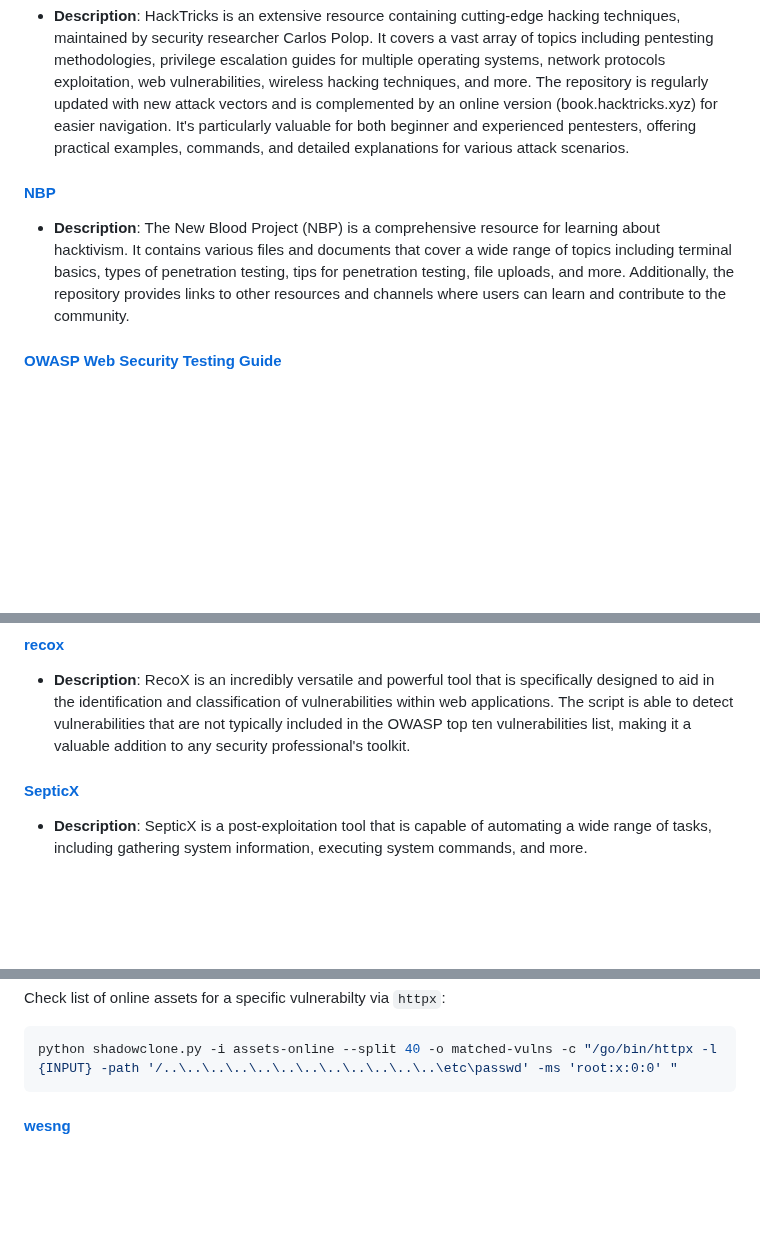
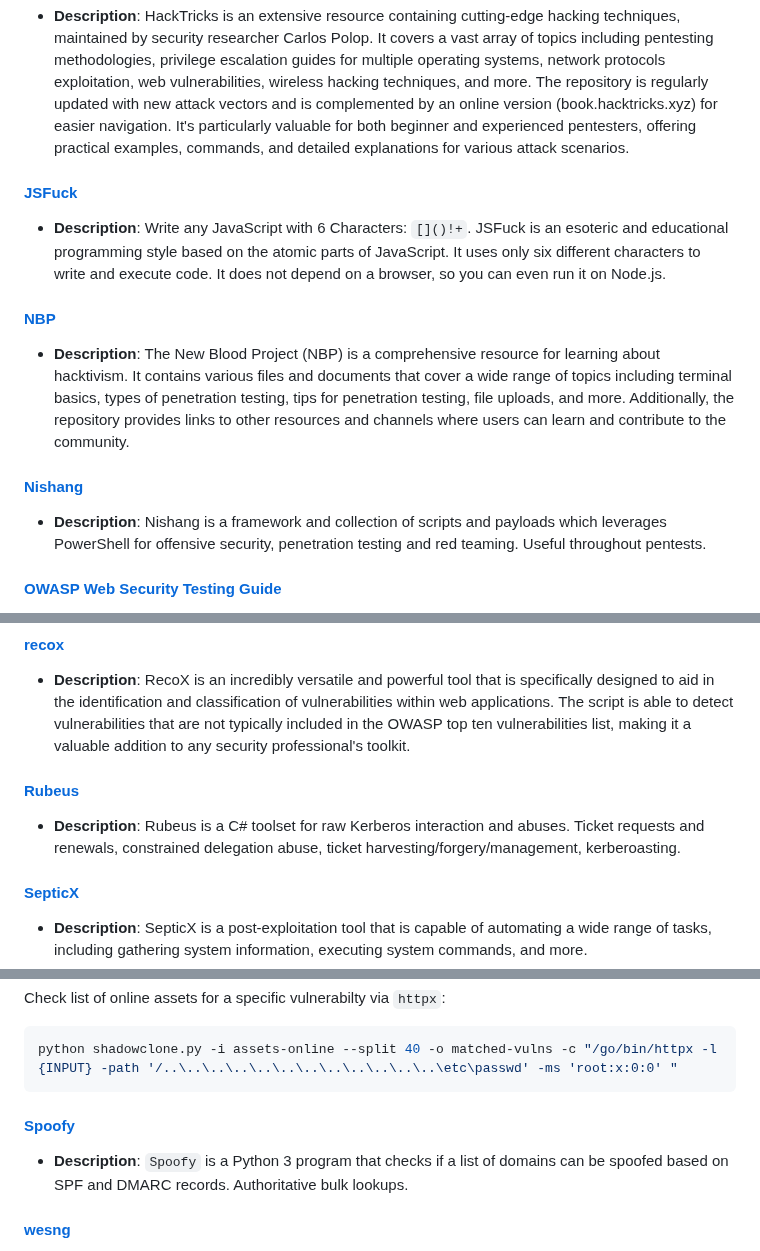
Before and after one commit to Daethyra/Cybersecurity-References, a Markdown page: Guides/Useful-Repositories.md, 3 parts joined by grey strips. Rendered like a GitHub page; blank space fills up the shorter version.

Commit message:
(issue): Add repositories, Fixes #42

````diff
--- a/Guides/Useful-Repositories.md
+++ b/Guides/Useful-Repositories.md
@@ -28,8 +28,14 @@
 #### [HackTricks](https://book.hacktricks.xyz/)
 - **Description**: HackTricks is an extensive resource containing cutting-edge hacking techniques, maintained by security researcher Carlos Polop. It covers a vast array of topics including pentesting methodologies, privilege escalation guides for multiple operating systems, network protocols exploitation, web vulnerabilities, wireless hacking techniques, and more. The repository is regularly updated with new attack vectors and is complemented by an online version (book.hacktricks.xyz) for easier navigation. It's particularly valuable for both beginner and experienced pentesters, offering practical examples, commands, and detailed explanations for various attack scenarios.
 
+#### [JSFuck](https://github.com/aemkei/jsfuck)
+- **Description**: Write any JavaScript with 6 Characters: `[]()!+`. JSFuck is an esoteric and educational programming style based on the atomic parts of JavaScript. It uses only six different characters to write and execute code. It does not depend on a browser, so you can even run it on Node.js.
+
 #### [NBP](https://github.com/NeverWonderLand/NBP)
 - **Description**: The New Blood Project (NBP) is a comprehensive resource for learning about hacktivism. It contains various files and documents that cover a wide range of topics including terminal basics, types of penetration testing, tips for penetration testing, file uploads, and more. Additionally, the repository provides links to other resources and channels where users can learn and contribute to the community.
+
+#### [Nishang](https://github.com/samratashok/nishang)
+- **Description**: Nishang is a framework and collection of scripts and payloads which leverages PowerShell for offensive security, penetration testing and red teaming. Useful throughout pentests.
 
 #### [OWASP Web Security Testing Guide](https://github.com/OWASP/wstg)
 - **Description**: The WSTG is a "comprehensive Open Source guide to testing the security of web applications and web services." It contains documents for testing in various scenarios, and these documents are easily downloaded if one knows the uniform identifiers. It also has a web security testing checklist in both excel and markdown formats.
@@ -45,6 +51,9 @@
 
 #### [recox](https://github.com/samhaxr/recox)
 - **Description**: RecoX is an incredibly versatile and powerful tool that is specifically designed to aid in the identification and classification of vulnerabilities within web applications. The script is able to detect vulnerabilities that are not typically included in the OWASP top ten vulnerabilities list, making it a valuable addition to any security professional's toolkit.
+
+#### [Rubeus](https://github.com/GhostPack/Rubeus)
+- **Description**: Rubeus is a C# toolset for raw Kerberos interaction and abuses.  Ticket requests and renewals, constrained delegation abuse, ticket harvesting/forgery/management, kerberoasting.
 
 #### [SepticX](https://github.com/TheonlyIcebear/SepticX)
 - **Description**: SepticX is a post-exploitation tool that is capable of automating a wide range of tasks, including gathering system information, executing system commands, and more.
@@ -63,6 +72,9 @@ Check list of online assets for a specific vulnerabilty via `httpx`:
 ```bash
 python shadowclone.py -i assets-online --split 40 -o matched-vulns -c "/go/bin/httpx -l {INPUT} -path '/..\..\..\..\..\..\..\..\..\..\..\..\etc\passwd' -ms 'root:x:0:0' "
 ```
+
+#### [Spoofy](https://github.com/MattKeeley/Spoofy)
+- **Description**: `Spoofy` is a Python 3 program that checks if a list of domains can be spoofed based on SPF and DMARC records. Authoritative bulk lookups.
 
 #### [wesng](https://github.com/bitsadmin/wesng)
 - **Description**: Windows Exploit Suggester - Next Generation (WES-NG) is a tool based on the output of Windows' systeminfo utility which provides the list of vulnerabilities the OS is vulnerable to, including any exploits for these vulnerabilities. Every Windows OS between Windows XP and Windows 11, including their Windows Server counterparts, is supported.
````
